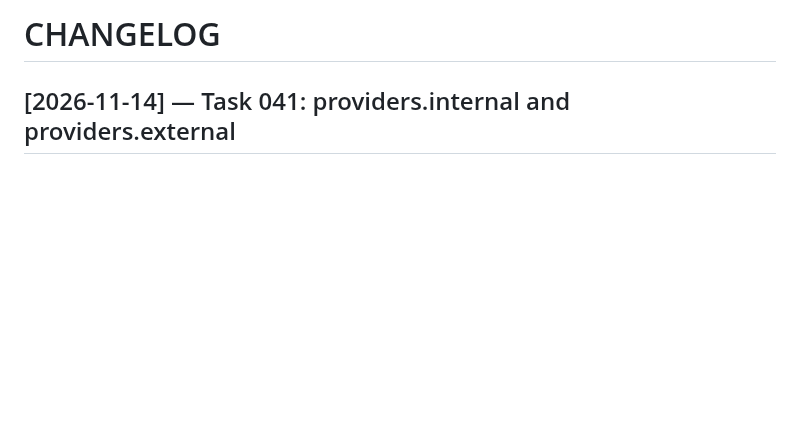
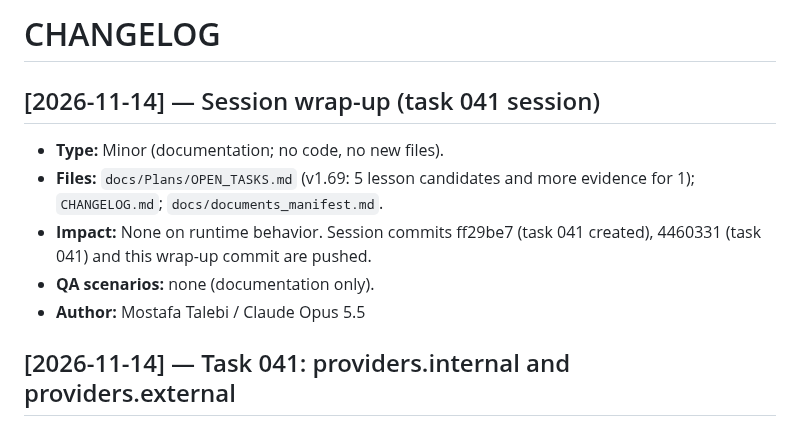
Before and after one commit to 780-AI/780-qabz, a Markdown page: CHANGELOG.md, the part around one of its changes. Rendered like a GitHub page; blank space fills up the shorter version.

```diff
--- a/CHANGELOG.md
+++ b/CHANGELOG.md
@@ -2,6 +2,7 @@
 <!-- Last Updated: 2026-11-14 -->
 <!--
 CHANGE LOG
+v3.27 — 2026-11-14 — Added session-wrap-up (task 041 session) entry.
 v3.26 — 2026-11-14 — Added 041-providers-internal-external entry.
 v3.25 — 2026-11-14 — Added session-wrap-up (tasks 025 and 040 session) entry.
 v3.24 — 2026-11-14 — Added 025-qa-scenario-passed entry.
@@ -142,6 +143,13 @@ v1.0 — 2026-10-28 — Initial.
 -->
 
 # CHANGELOG
+
+## [2026-11-14] — Session wrap-up (task 041 session)
+- **Type:** Minor (documentation; no code, no new files).
+- **Files:** `docs/Plans/OPEN_TASKS.md` (v1.69: 5 lesson candidates and more evidence for 1); `CHANGELOG.md`; `docs/documents_manifest.md`.
+- **Impact:** None on runtime behavior. Session commits ff29be7 (task 041 created), 4460331 (task 041) and this wrap-up commit are pushed.
+- **QA scenarios:** none (documentation only).
+- **Author:** Mostafa Talebi / Claude Opus 5.5
 
 ## [2026-11-14] — Task 041: providers.internal and providers.external
 - **Type:** Major (config key paths changed, new config keys; Critical File `system.html`).
```
Also changed, not shown: other parts of CHANGELOG.md (+1 -1 lines), docs/Plans/OPEN_TASKS.md (+11 -1 lines), docs/documents_manifest.md (+7 -6 lines).
